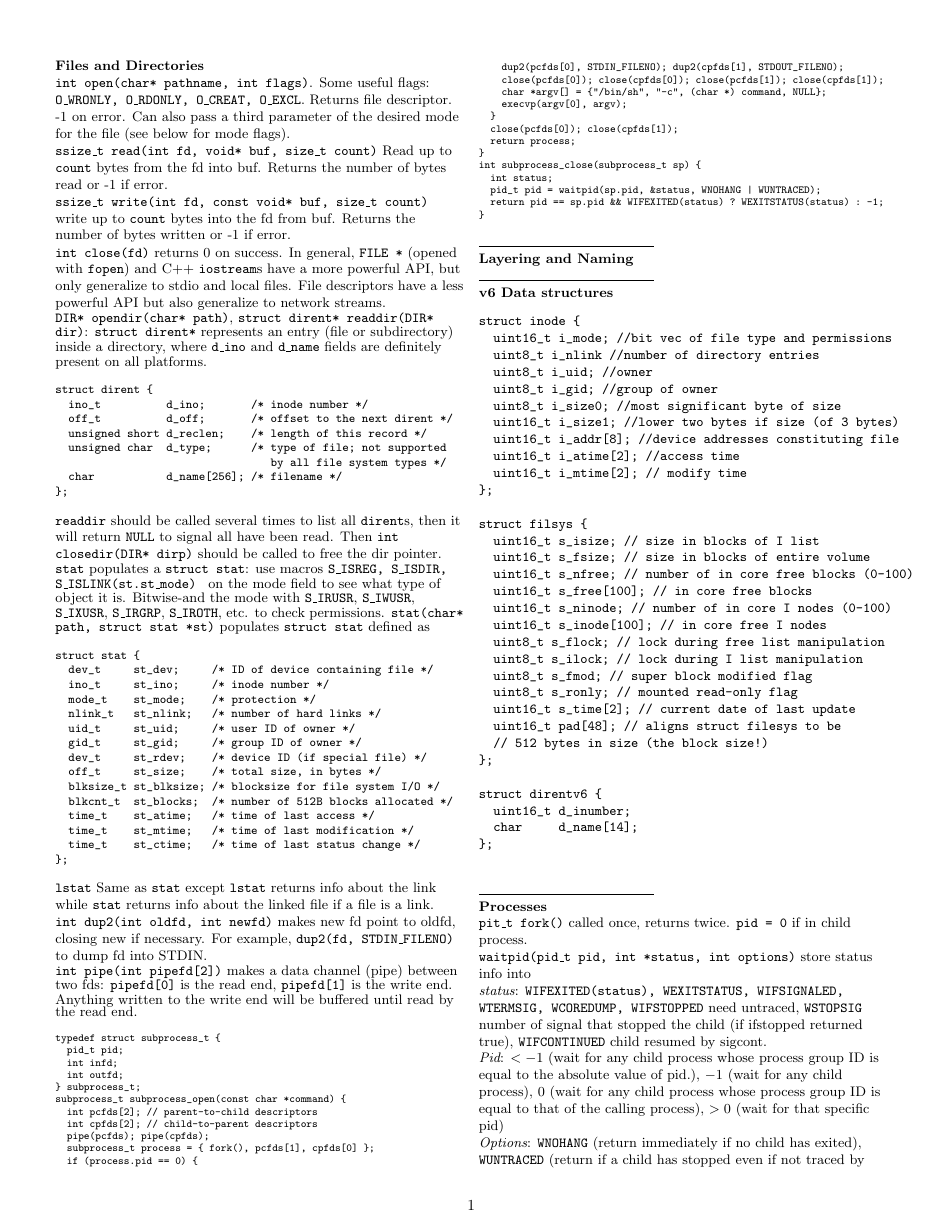
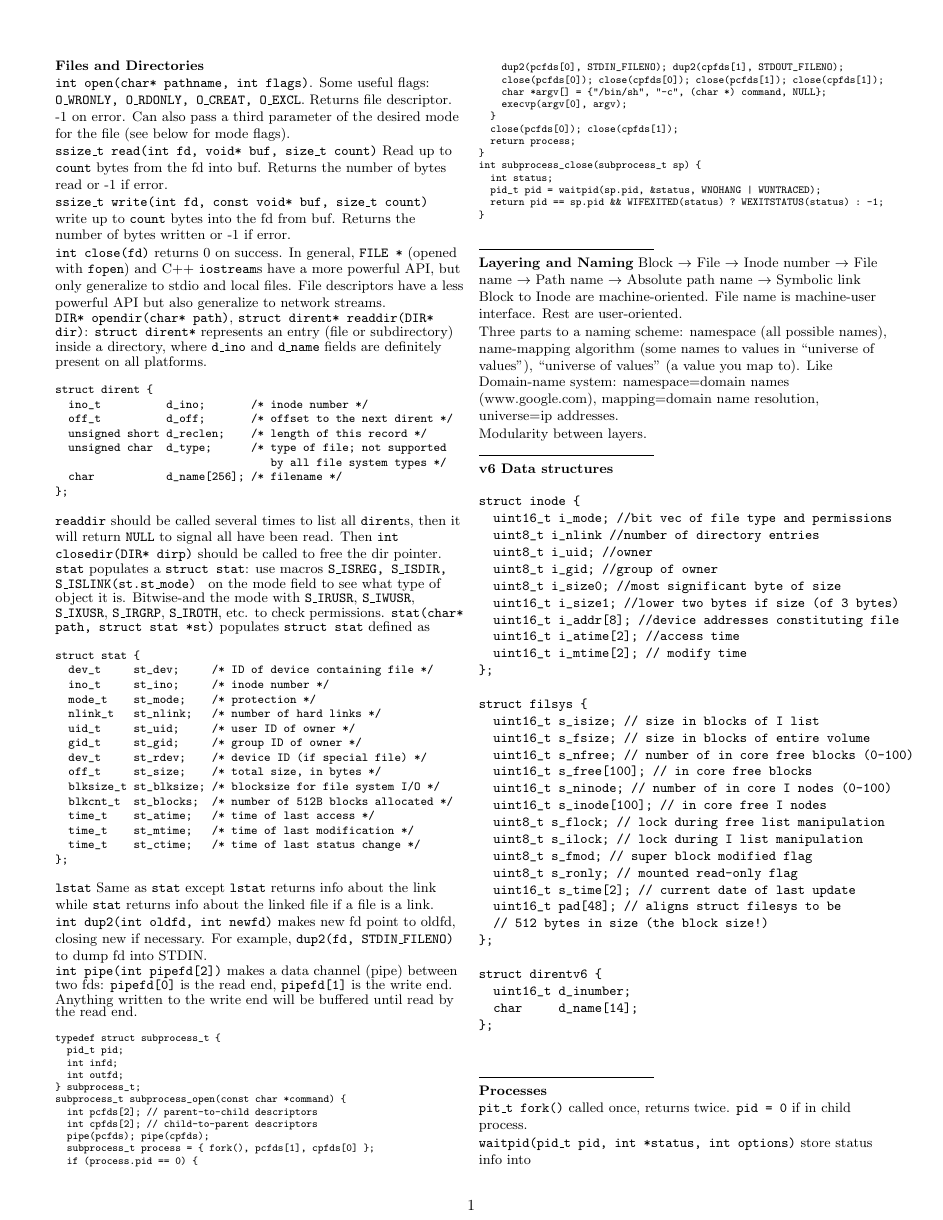
Before and after one commit to nishthabhatia/CS110-Final-Notes, a LaTeX document (final_notes.tex): page 1 of 4. Compiled offline with pdfLaTeX.

Commit message:
fish you.

```diff
--- a/final_notes.tex
+++ b/final_notes.tex
@@ -118,7 +118,19 @@ int subprocess_close(subprocess_t sp) {
   \noindent\rule{4cm}{0.4pt}
 
   {\bf Layering and Naming}
-  %TODO: look at book
+  Block $\rightarrow$ File $\rightarrow$ Inode number $\rightarrow$ File name
+  $\rightarrow$ Path name $\rightarrow$ Absolute path name $\rightarrow$
+  Symbolic link
+
+  Block to Inode are machine-oriented. File name is machine-user interface. Rest
+  are user-oriented.
+
+  Three parts to a naming scheme: namespace (all possible names), name-mapping
+  algorithm (some names to values in ``universe of values''), ``universe of
+  values'' (a value you map to). Like Domain-name system: namespace=domain names
+  (www.google.com), mapping=domain name resolution, universe=ip addresses.
+
+  Modularity between layers. %TODO
 
   \noindent\rule{4cm}{0.4pt}
 
```
Also changed, not shown: final_notes.tex (11 more changed lines).
